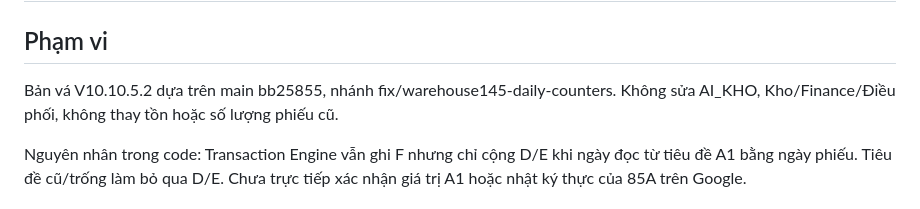
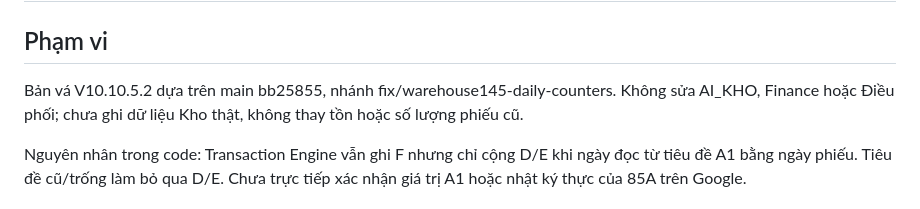
Before and after one commit to tinhocthanhduc-dotcom/QL_KHO_THANH_DUC, a Markdown page: STATUS.md, the part around the change. Drawn GitHub-style.

Commit message:
Clarify live warehouse deployment boundary

```diff
--- a/STATUS.md
+++ b/STATUS.md
@@ -2,7 +2,7 @@
 
 ## Phạm vi
 
-Bản vá V10.10.5.2 dựa trên main bb25855, nhánh fix/warehouse145-daily-counters. Không sửa AI_KHO, Kho/Finance/Điều phối, không thay tồn hoặc số lượng phiếu cũ.
+Bản vá V10.10.5.2 dựa trên main bb25855, nhánh fix/warehouse145-daily-counters. Không sửa AI_KHO, Finance hoặc Điều phối; chưa ghi dữ liệu Kho thật, không thay tồn hoặc số lượng phiếu cũ.
 
 Nguyên nhân trong code: Transaction Engine vẫn ghi F nhưng chỉ cộng D/E khi ngày đọc từ tiêu đề A1 bằng ngày phiếu. Tiêu đề cũ/trống làm bỏ qua D/E. Chưa trực tiếp xác nhận giá trị A1 hoặc nhật ký thực của 85A trên Google.
 
```
